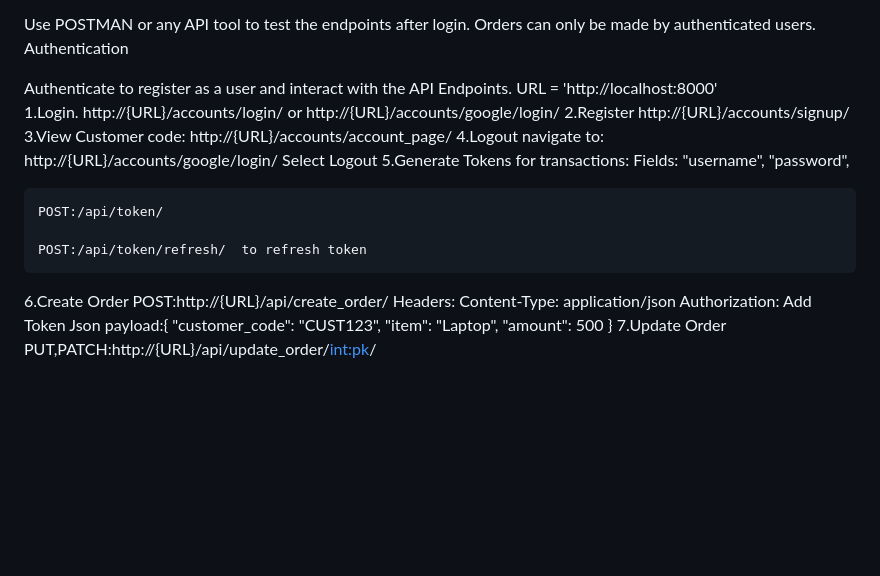
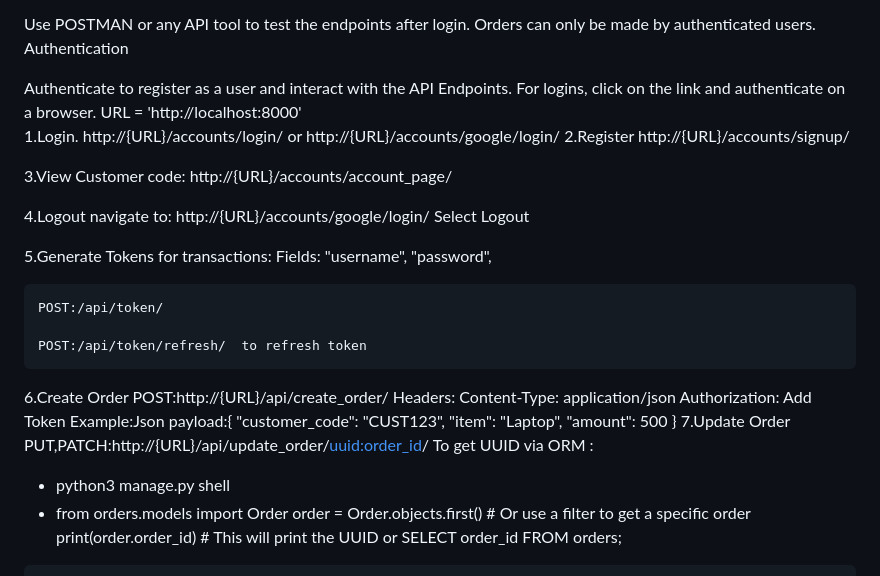
Before and after one commit to andrewindeche/clientorder, a Markdown page: README.md, the part around the change printed below. Drawn GitHub-style; blank space fills up the shorter version.

```diff
--- a/README.md
+++ b/README.md
@@ -87,18 +87,22 @@ Use POSTMAN or any API tool to test the endpoints after login.
 Orders can only be made by authenticated users.
 <p>Authentication</p>
 Authenticate to register as a user and interact with the API Endpoints.
+For logins, click on the link and authenticate on a browser.
 URL = 'http://localhost:8000'
 
 1.Login.
 http://{URL}/accounts/login/ or http://{URL}/accounts/google/login/
 2.Register
 http://{URL}/accounts/signup/
+
 3.View Customer code:
 http://{URL}/accounts/account_page/
+
 4.Logout
 navigate to:
 http://{URL}/accounts/google/login/
 Select Logout
+
 5.Generate Tokens for transactions:
     Fields: "username", "password",
 
@@ -110,11 +114,19 @@ Select Logout
     POST:http://{URL}/api/create_order/
         Headers: Content-Type: application/json
         Authorization: Add Token
-        Json payload:{
+        Example:Json payload:{
         "customer_code": "CUST123",
         "item": "Laptop",
         "amount": 500
         }
 7.Update Order
-    PUT,PATCH:http://{URL}/api/update_order/<int:pk>/
+    PUT,PATCH:http://{URL}/api/update_order/<uuid:order_id>/
+    To get UUID via ORM :
+    <ul>
+    <li>python3 manage.py shell</li>
+    <li>from orders.models import Order
+        order = Order.objects.first()  # Or use a filter to get a specific order
+        print(order.order_id)  # This will print the UUID
+                                or
+        SELECT order_id FROM orders;
 
```
Also changed, not shown: other parts of README.md (+2 -0 lines).
